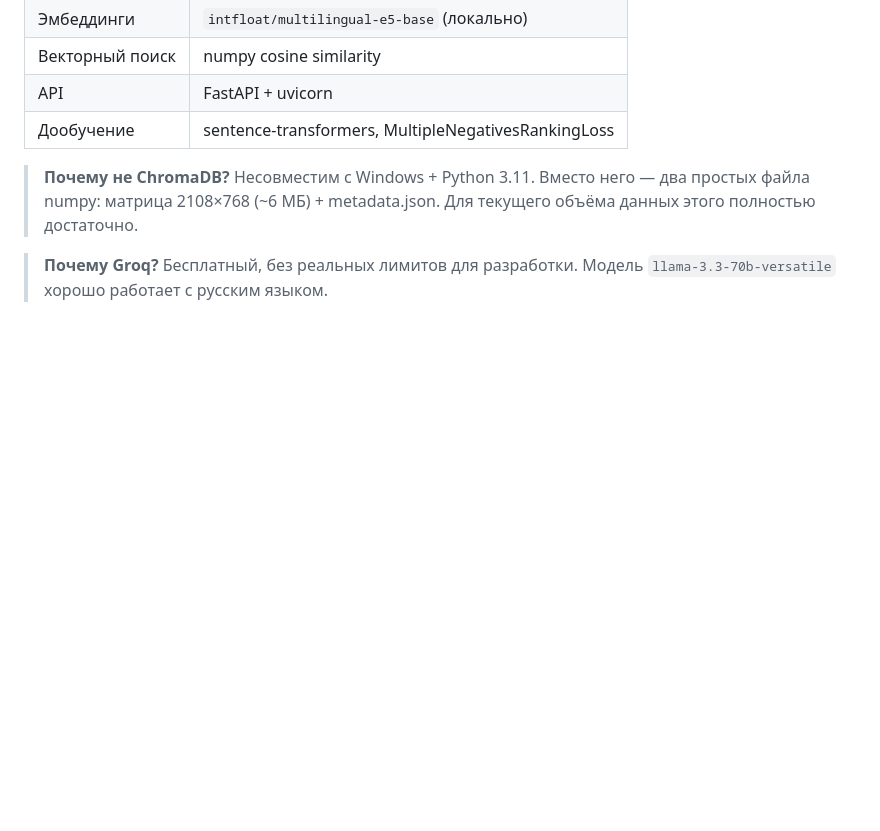
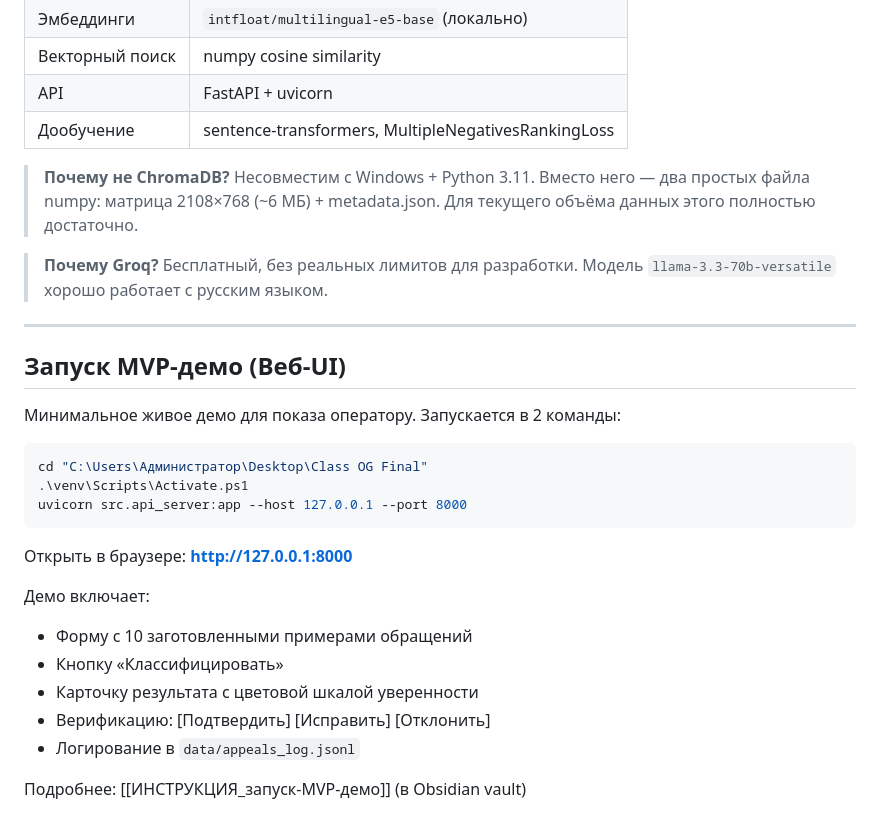
Before and after one commit to nikitakorotaevnikita-sudo/Class-OG-Final, a Markdown page: README.md, the part around the change. Rendered like a GitHub page; blank space fills up the shorter version.

Commit message:
docs: add MVP demo launch instructions to README

````diff
--- a/README.md
+++ b/README.md
@@ -222,3 +222,26 @@ cd "C:\путь\до\папки\Class OG Final"
 > **Почему не ChromaDB?** Несовместим с Windows + Python 3.11. Вместо него — два простых файла numpy: матрица 2108×768 (~6 МБ) + metadata.json. Для текущего объёма данных этого полностью достаточно.
 
 > **Почему Groq?** Бесплатный, без реальных лимитов для разработки. Модель `llama-3.3-70b-versatile` хорошо работает с русским языком.
+
+---
+
+## Запуск MVP-демо (Веб-UI)
+
+Минимальное живое демо для показа оператору. Запускается в 2 команды:
+
+```powershell
+cd "C:\Users\Администратор\Desktop\Class OG Final"
+.\venv\Scripts\Activate.ps1
+uvicorn src.api_server:app --host 127.0.0.1 --port 8000
+```
+
+Открыть в браузере: **http://127.0.0.1:8000**
+
+Демо включает:
+- Форму с 10 заготовленными примерами обращений
+- Кнопку «Классифицировать»
+- Карточку результата с цветовой шкалой уверенности
+- Верификацию: [Подтвердить] [Исправить] [Отклонить]
+- Логирование в `data/appeals_log.jsonl`
+
+Подробнее: [[ИНСТРУКЦИЯ_запуск-MVP-демо]] (в Obsidian vault)
````
